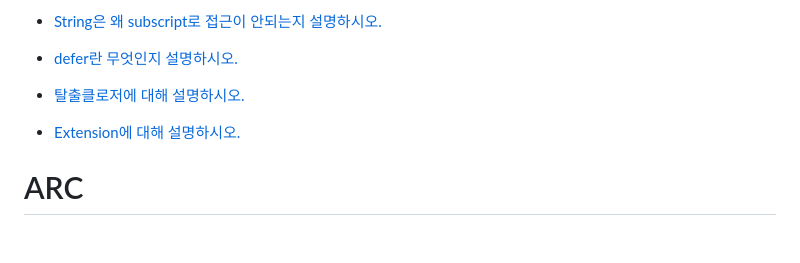
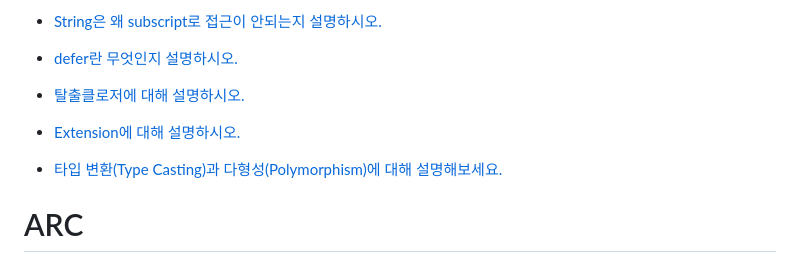
Before and after one commit to cestbonciel/All-About-iOS, a Markdown page: iOS.md, the part around the change. GitHub-like rendering; blank space fills up the shorter version.

```diff
--- a/iOS.md
+++ b/iOS.md
@@ -22,6 +22,7 @@
 - [defer란 무엇인지 설명하시오.](defer.md)
 - [탈출클로저에 대해 설명하시오.](Closure.md)
 - [Extension에 대해 설명하시오.](Extensions.md#extension에-대해-설명하시오)
+- [타입 변환(Type Casting)과 다형성(Polymorphism)에 대해 설명해보세요.](Inheritance.md#타입-변환type-casting과-다형성polymorphism에-대해-설명해보세요)
 
 # ARC
 - [ARC란 무엇인지 설명하시오.](/ARC.md)
```
Also changed, not shown: Inheritance.md (added, +159 -0 lines), image/typeCasting0.png (added), image/typeCasting1.png (added).
